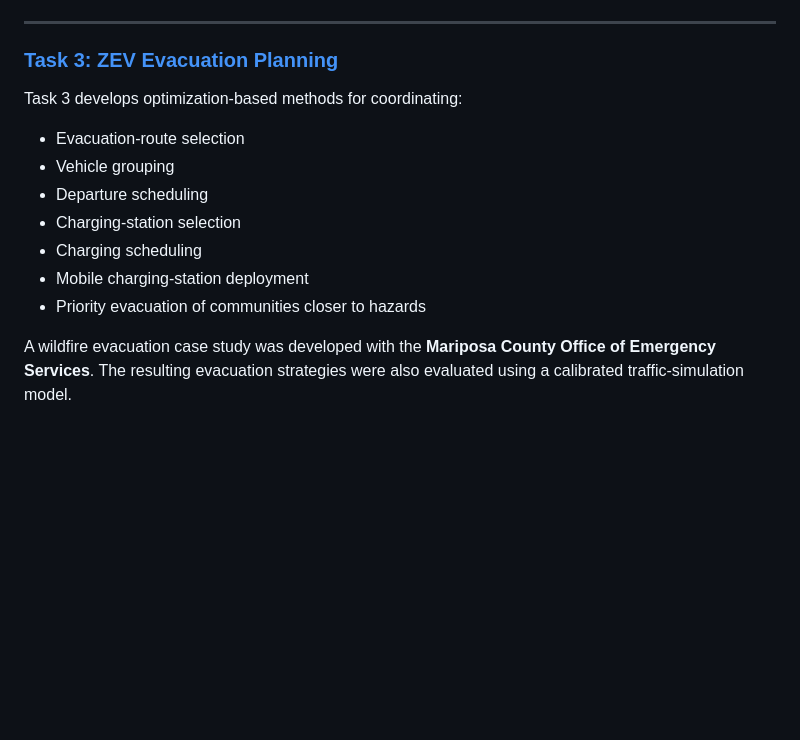
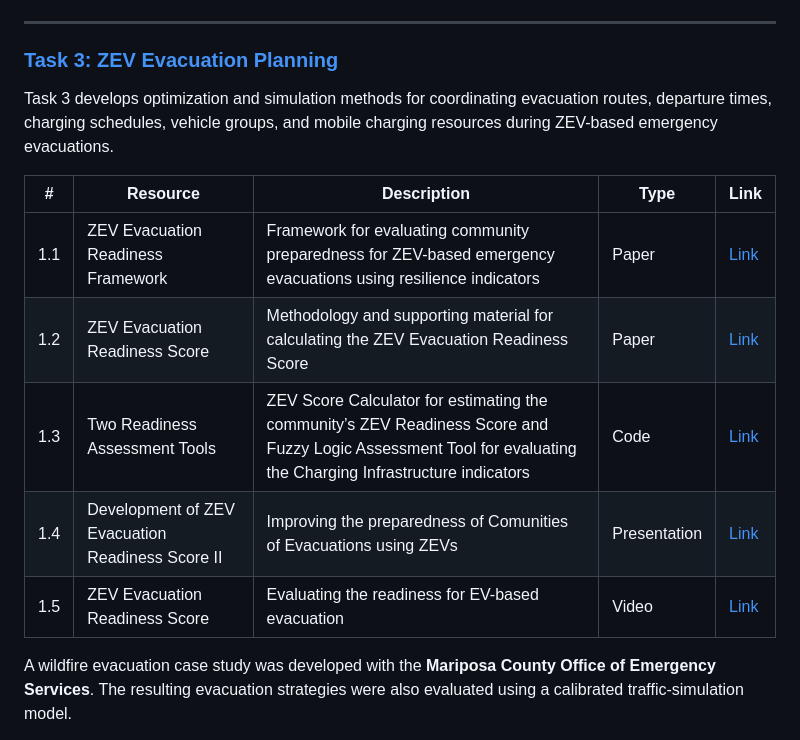
Before and after one commit to CastroLab-UCM/EV-Evacuation-Readiness-UCOP, a Markdown page: README.md, the part around one of its changes. GitHub-like rendering; blank space fills up the shorter version.

```diff
--- a/README.md
+++ b/README.md
@@ -53,15 +53,16 @@ Task 2 develops decision-support tools to estimate energy and charging requireme
 
 ### [Task 3: ZEV Evacuation Planning](https://github.com/CastroLab-UCM/EV-Evacuation-Readiness-UCOP/tree/main/Task%203_)
 
-Task 3 develops optimization-based methods for coordinating:
+Task 3 develops optimization and simulation methods for coordinating evacuation routes, departure times, charging schedules, vehicle groups, and mobile charging resources during ZEV-based emergency evacuations.
 
-- Evacuation-route selection
-- Vehicle grouping
-- Departure scheduling
-- Charging-station selection
-- Charging scheduling
-- Mobile charging-station deployment
-- Priority evacuation of communities closer to hazards
+| # | Resource | Description | Type | Link |
+|---|---|---|---|---|
+| 1.1 | ZEV Evacuation Readiness Framework | Framework for evaluating community preparedness for ZEV-based emergency evacuations using resilience indicators | Paper | [Link]() |
+| 1.2 | ZEV Evacuation Readiness Score | Methodology and supporting material for calculating the ZEV Evacuation Readiness Score | Paper | [Link]() |
+| 1.3 | Two Readiness Assessment Tools | ZEV Score Calculator for estimating the community’s ZEV Readiness Score and Fuzzy Logic Assessment Tool for evaluating the Charging Infrastructure indicators | Code | [Link]() |
+| 1.4 | Development of ZEV Evacuation Readiness Score II | Improving the preparedness of Comunities of Evacuations using ZEVs | Presentation | [Link]() |
+| 1.5 | ZEV Evacuation Readiness Score | Evaluating the readiness for EV-based evacuation| Video | [Link]()
+
 
 A wildfire evacuation case study was developed with the **Mariposa County Office of Emergency Services**. The resulting evacuation strategies were also evaluated using a calibrated traffic-simulation model.
 
```
Also changed, not shown: other parts of README.md (+2 -2 lines).
